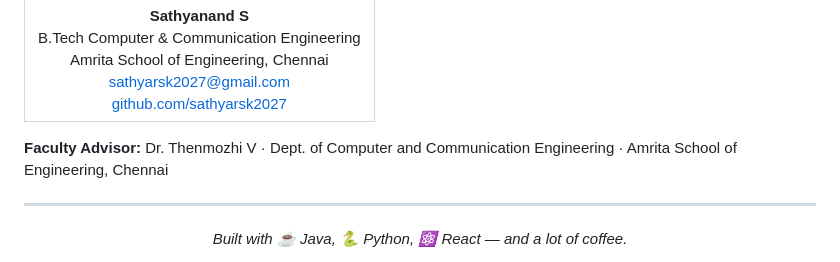
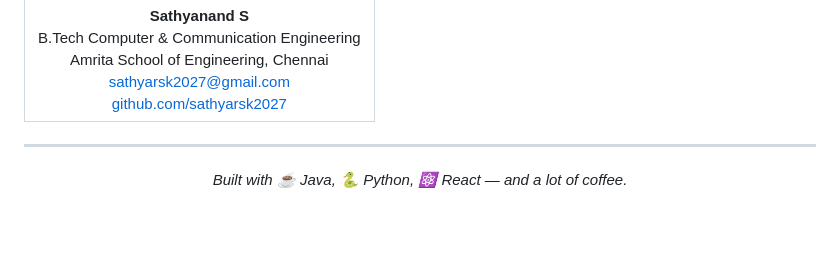
Before and after one commit to sathyarsk2027/supply-Chain-Risk-Analysis, a Markdown page: README.md, the part around the change. Drawn GitHub-style; blank space fills up the shorter version.

```diff
--- a/README.md
+++ b/README.md
@@ -333,7 +333,6 @@ supply-chain-risk-monitor/
   </tr>
 </table>
 
-**Faculty Advisor:** Dr. Thenmozhi V · Dept. of Computer and Communication Engineering · Amrita School of Engineering, Chennai
 
 ---
 
```
